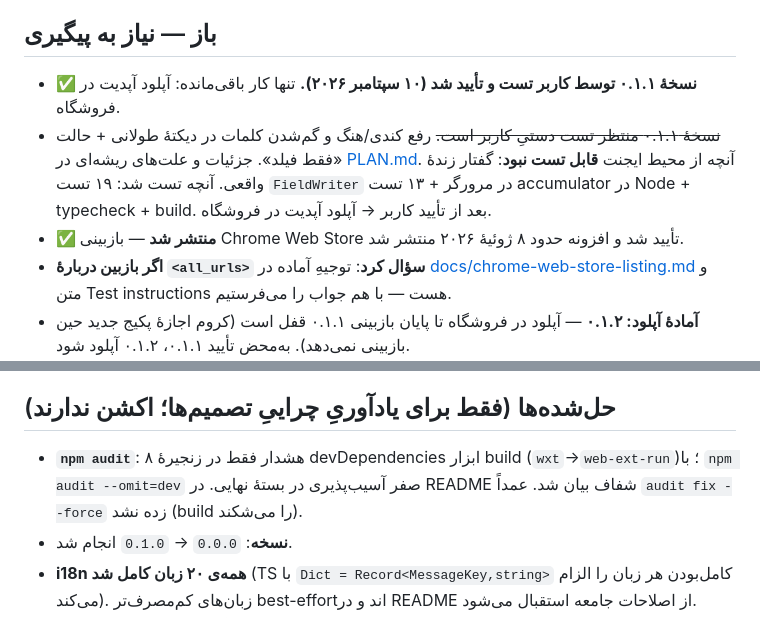
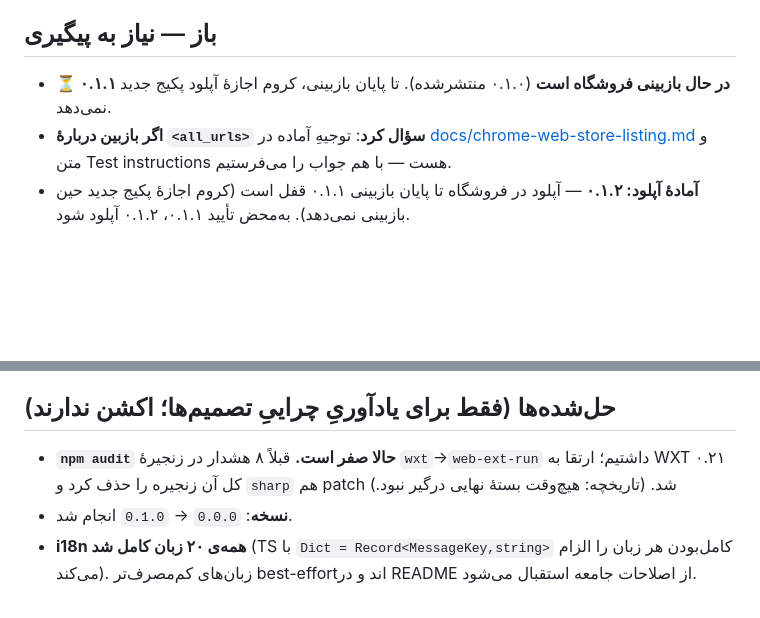
Before and after one commit to samnodehi/voice-to-text, a Markdown page: NOTES.md, 2 parts joined by grey strips. Drawn GitHub-style; blank space fills up the shorter version.

Commit message:
docs(notes): drop stale entries the WXT upgrade invalidated
NOTES.md still claimed eight npm audit warnings (now zero) and carried two
contradicting lines about 0.1.1. Working notes are only useful while they
describe the actual state.

Co-Authored-By: Claude Opus 4.8 <noreply@anthropic.com>

```diff
--- a/NOTES.md
+++ b/NOTES.md
@@ -16,12 +16,7 @@
 
 ## باز — نیاز به پیگیری
 
-- **✅ نسخهٔ ۰.۱.۱ توسط کاربر تست و تأیید شد (۱۰ سپتامبر ۲۰۲۶).** تنها کار باقی‌مانده: آپلود آپدیت در فروشگاه.
-- ~~نسخهٔ ۰.۱.۱ منتظر تست دستیِ کاربر است.~~ رفع کندی/هنگ و گم‌شدن کلمات در دیکتهٔ طولانی +
-  حالت «فقط فیلد». جزئیات و علت‌های ریشه‌ای در [PLAN.md](PLAN.md). آنچه از محیط ایجنت **قابل تست نبود**:
-  گفتار زندهٔ واقعی. آنچه تست شد: ۱۹ تست `FieldWriter` در مرورگر + ۱۳ تست accumulator در Node + typecheck + build.
-  بعد از تأیید کاربر → آپلود آپدیت در فروشگاه.
-- **✅ منتشر شد** — بازبینی Chrome Web Store تأیید شد و افزونه حدود ۸ ژوئیهٔ ۲۰۲۶ منتشر شد.
+- **⏳ ۰.۱.۱ در حال بازبینی فروشگاه است** (۰.۱.۰ منتشرشده). تا پایان بازبینی، کروم اجازهٔ آپلود پکیج جدید نمی‌دهد.
 - **اگر بازبین دربارهٔ `<all_urls>` سؤال کرد**: توجیهِ آماده در [docs/chrome-web-store-listing.md](docs/chrome-web-store-listing.md)
   و متن Test instructions هست — با هم جواب را می‌فرستیم.
 - **آمادهٔ آپلود: ۰.۱.۲** — آپلود در فروشگاه تا پایان بازبینی ۰.۱.۱ قفل است (کروم اجازهٔ پکیج جدید
@@ -54,8 +49,8 @@
 
 ## حل‌شده‌ها (فقط برای یادآوریِ چراییِ تصمیم‌ها؛ اکشن ندارند)
 
-- **`npm audit`**: ۸ هشدار فقط در زنجیرهٔ devDependencies ابزار build (`wxt`→`web-ext-run`)؛ با `npm audit --omit=dev`
-  صفر آسیب‌پذیری در بستهٔ نهایی. در README شفاف بیان شد. عمداً `audit fix --force` زده نشد (build را می‌شکند).
+- **`npm audit` حالا صفر است.** قبلاً ۸ هشدار در زنجیرهٔ `wxt`→`web-ext-run` داشتیم؛ ارتقا به WXT ۰.۲۱ کل آن
+  زنجیره را حذف کرد و `sharp` هم patch شد. (تاریخچه: هیچ‌وقت بستهٔ نهایی درگیر نبود.)
 - **نسخه**: `0.0.0` → `0.1.0` انجام شد.
 - **i18n همه‌ی ۲۰ زبان کامل شد** (TS با `Dict = Record<MessageKey,string>` کامل‌بودن هر زبان را الزام می‌کند). زبان‌های
   کم‌مصرف‌تر best-effort‌اند و در README از اصلاحات جامعه استقبال می‌شود.
```
